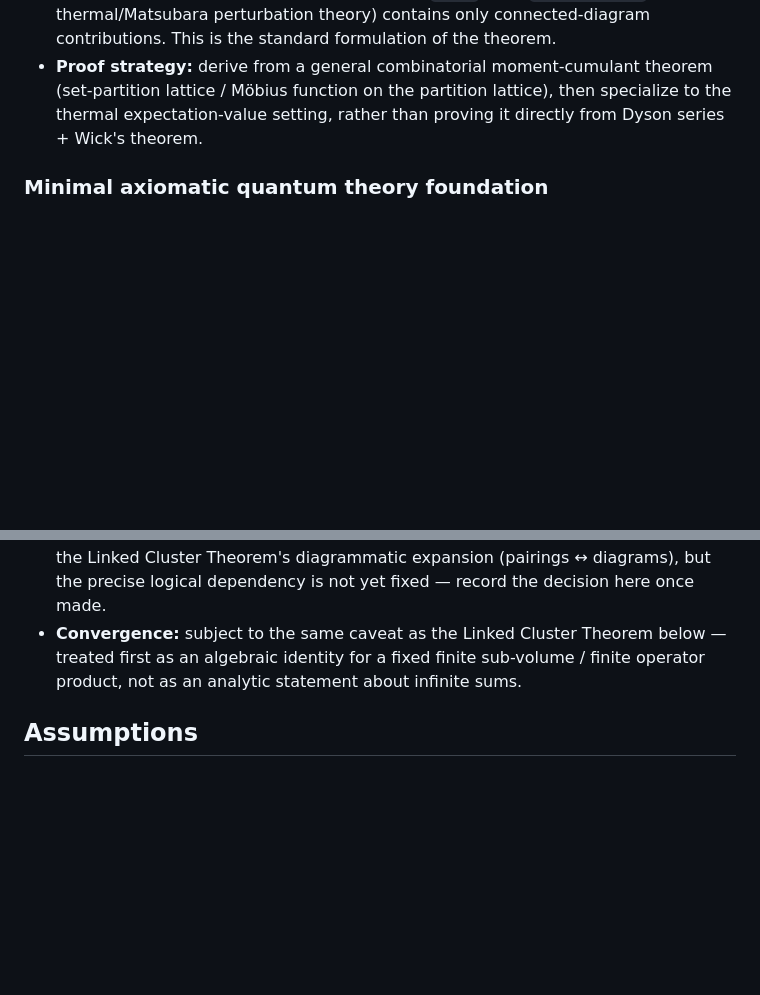
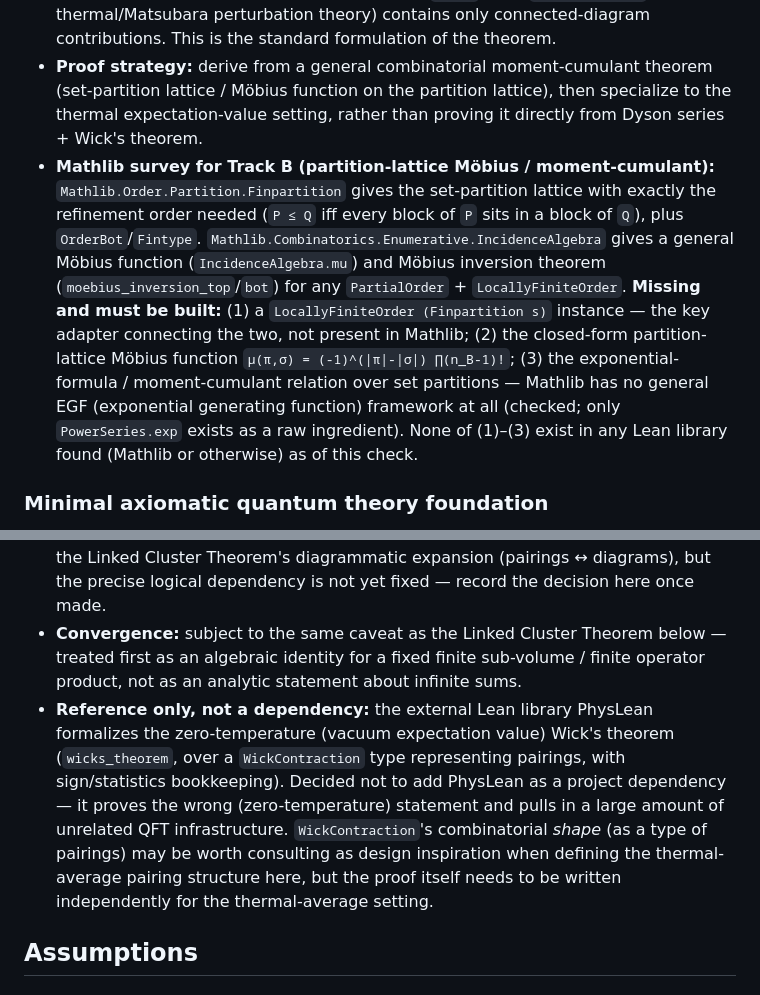
Before and after one commit to naoki-cpp/LeanCondensedMatter, a Markdown page: notes/model-and-assumptions.md, 2 parts joined by grey strips. Rendered like a GitHub page; blank space fills up the shorter version.

Commit message:
docs(model): record Mathlib/PhysLean survey findings for Track B
Record what Mathlib already provides for the partition-lattice Mobius
function (Finpartition, IncidenceAlgebra) and what's missing (a
LocallyFiniteOrder instance, the closed-form Mobius formula, and the
exponential-formula/moment-cumulant relation - none of which exist in
any Lean library found). Also record the decision not to depend on
PhysLean (which formalizes zero-temperature Wick's theorem) beyond
using its WickContraction type as design inspiration.

```diff
--- a/notes/model-and-assumptions.md
+++ b/notes/model-and-assumptions.md
@@ -9,6 +9,7 @@ Physical models under consideration, their assumptions, and how each maps to a f
 - **Hilbert space / algebra setting:** countably infinite-dimensional, lattice model (e.g. spins or fermions/bosons on a countable lattice). Chosen for physical realism over the finite-dimensional alternative.
 - **Statement level:** the cumulant expansion of `log Z` (with `Z = tr e^{-βH}`, thermal/Matsubara perturbation theory) contains only connected-diagram contributions. This is the standard formulation of the theorem.
 - **Proof strategy:** derive from a general combinatorial moment-cumulant theorem (set-partition lattice / Möbius function on the partition lattice), then specialize to the thermal expectation-value setting, rather than proving it directly from Dyson series + Wick's theorem.
+- **Mathlib survey for Track B (partition-lattice Möbius / moment-cumulant):** `Mathlib.Order.Partition.Finpartition` gives the set-partition lattice with exactly the refinement order needed (`P ≤ Q` iff every block of `P` sits in a block of `Q`), plus `OrderBot`/`Fintype`. `Mathlib.Combinatorics.Enumerative.IncidenceAlgebra` gives a general Möbius function (`IncidenceAlgebra.mu`) and Möbius inversion theorem (`moebius_inversion_top`/`bot`) for any `PartialOrder` + `LocallyFiniteOrder`. **Missing and must be built:** (1) a `LocallyFiniteOrder (Finpartition s)` instance — the key adapter connecting the two, not present in Mathlib; (2) the closed-form partition-lattice Möbius function `μ(π,σ) = (-1)^(|π|-|σ|) ∏(n_B-1)!`; (3) the exponential-formula / moment-cumulant relation over set partitions — Mathlib has no general EGF (exponential generating function) framework at all (checked; only `PowerSeries.exp` exists as a raw ingredient). None of (1)–(3) exist in any Lean library found (Mathlib or otherwise) as of this check.
 
 ### Minimal axiomatic quantum theory foundation
 
@@ -54,6 +55,7 @@ Physical models under consideration, their assumptions, and how each maps to a f
 - **Statement level:** thermal expectation value of a product of creation/annihilation operators equals the sum over all full pairings (contractions) of the product of pairwise thermal averages — the thermal-average generalization of Wick's theorem.
 - **Relation to Linked Cluster Theorem:** expected to serve as an input lemma to the Linked Cluster Theorem's diagrammatic expansion (pairings ↔ diagrams), but the precise logical dependency is not yet fixed — record the decision here once made.
 - **Convergence:** subject to the same caveat as the Linked Cluster Theorem below — treated first as an algebraic identity for a fixed finite sub-volume / finite operator product, not as an analytic statement about infinite sums.
+- **Reference only, not a dependency:** the external Lean library PhysLean formalizes the zero-temperature (vacuum expectation value) Wick's theorem (`wicks_theorem`, over a `WickContraction` type representing pairings, with sign/statistics bookkeeping). Decided not to add PhysLean as a project dependency — it proves the wrong (zero-temperature) statement and pulls in a large amount of unrelated QFT infrastructure. `WickContraction`'s combinatorial *shape* (as a type of pairings) may be worth consulting as design inspiration when defining the thermal-average pairing structure here, but the proof itself needs to be written independently for the thermal-average setting.
 
 ## Assumptions
 
```
